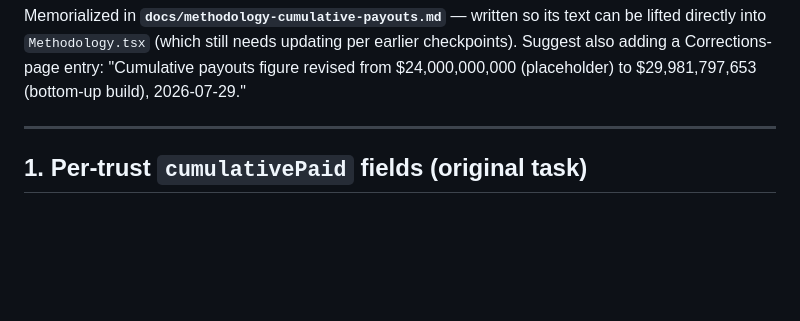
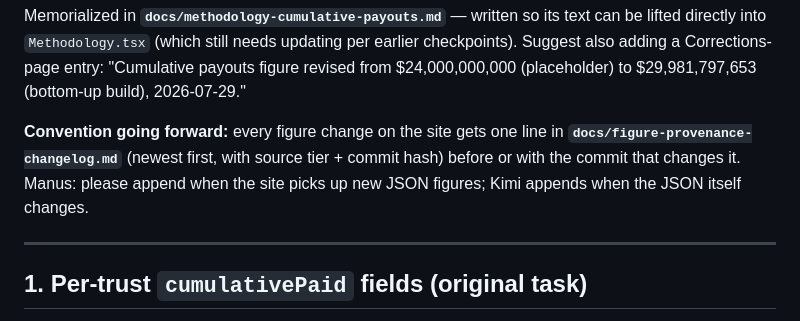
Before and after one commit to ChasFletch/asbestos-trust-tracker, a Markdown page: HANDOFF.md, the part around the change. Rendered like a GitHub page; blank space fills up the shorter version.

```diff
--- a/HANDOFF.md
+++ b/HANDOFF.md
@@ -39,6 +39,11 @@ Memorialized in **`docs/methodology-cumulative-payouts.md`** — written so its
 lifted directly into `Methodology.tsx` (which still needs updating per earlier checkpoints).
 Suggest also adding a Corrections-page entry: "Cumulative payouts figure revised from
 $24,000,000,000 (placeholder) to $29,981,797,653 (bottom-up build), 2026-07-29."
+
+**Convention going forward:** every figure change on the site gets one line in
+**`docs/figure-provenance-changelog.md`** (newest first, with source tier + commit hash)
+before or with the commit that changes it. Manus: please append when the site picks up
+new JSON figures; Kimi appends when the JSON itself changes.
 
 ---
 
```
Also changed, not shown: docs/figure-provenance-changelog.md (added, +35 -0 lines).
